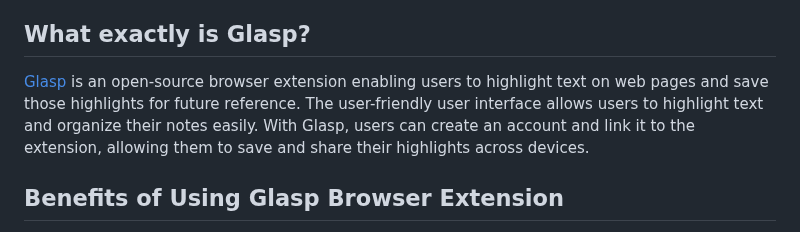
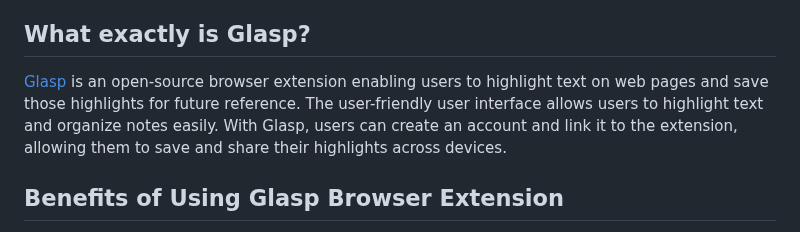
Before and after one commit to lilyflowr/Technical-Writing, a Markdown page: Assignment.md, the part around the change. Drawn GitHub-style.

```diff
--- a/Assignment.md
+++ b/Assignment.md
@@ -7,7 +7,7 @@ When carrying out online research, highlighting text and taking notes can be ted
 
 ## **What exactly is Glasp?**
 
-[Glasp](https://glasp.co/) is an open-source browser extension enabling users to highlight text on web pages and save those highlights for future reference. The user-friendly user interface allows users to highlight text and organize their notes easily. With Glasp, users can create an account and link it to the extension, allowing them to save and share their highlights across devices.
+[Glasp](https://glasp.co/) is an open-source browser extension enabling users to highlight text on web pages and save those highlights for future reference. The user-friendly user interface allows users to highlight text and organize notes easily. With Glasp, users can create an account and link it to the extension, allowing them to save and share their highlights across devices.
 
 ## **Benefits of Using Glasp Browser Extension**
 
```
